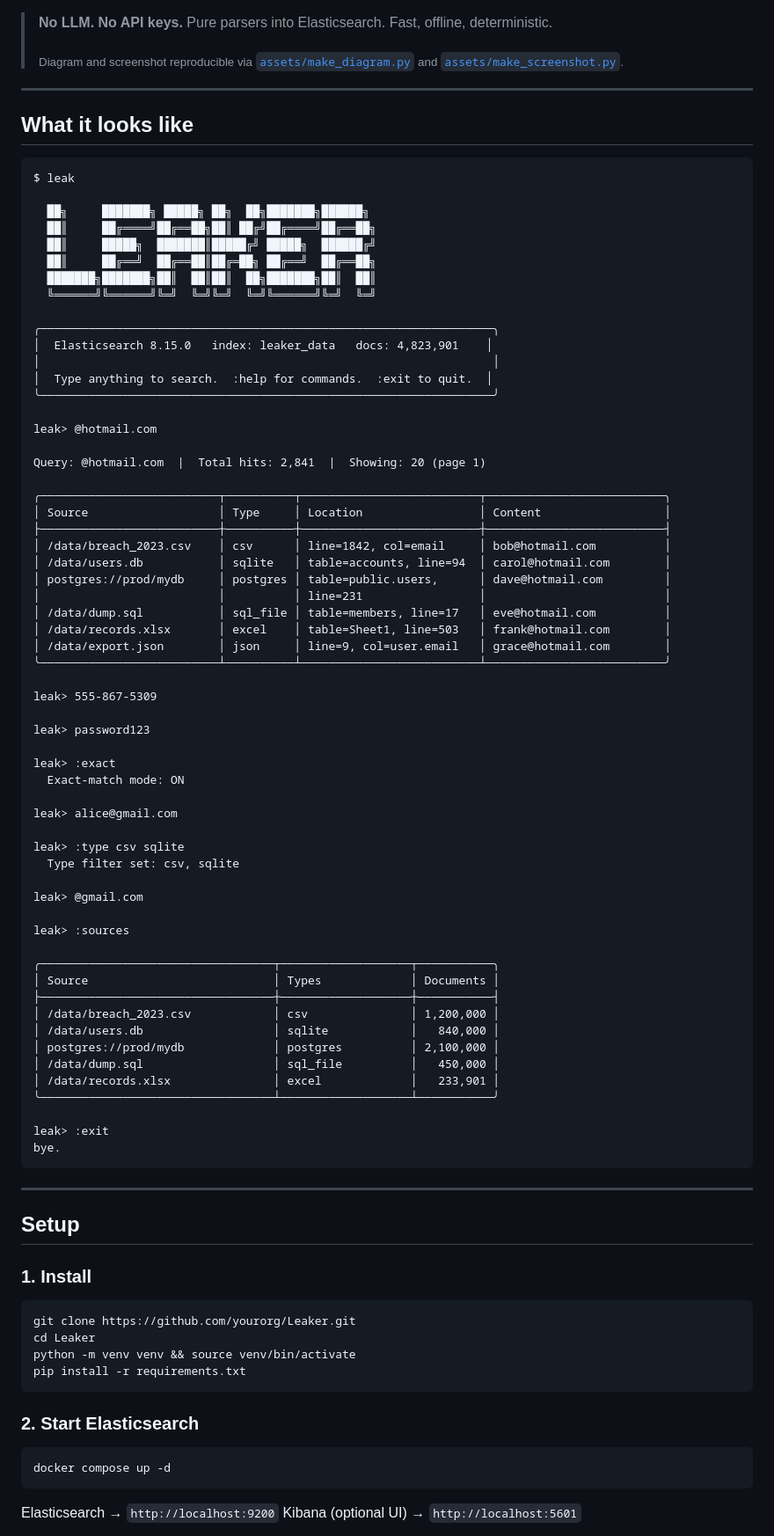
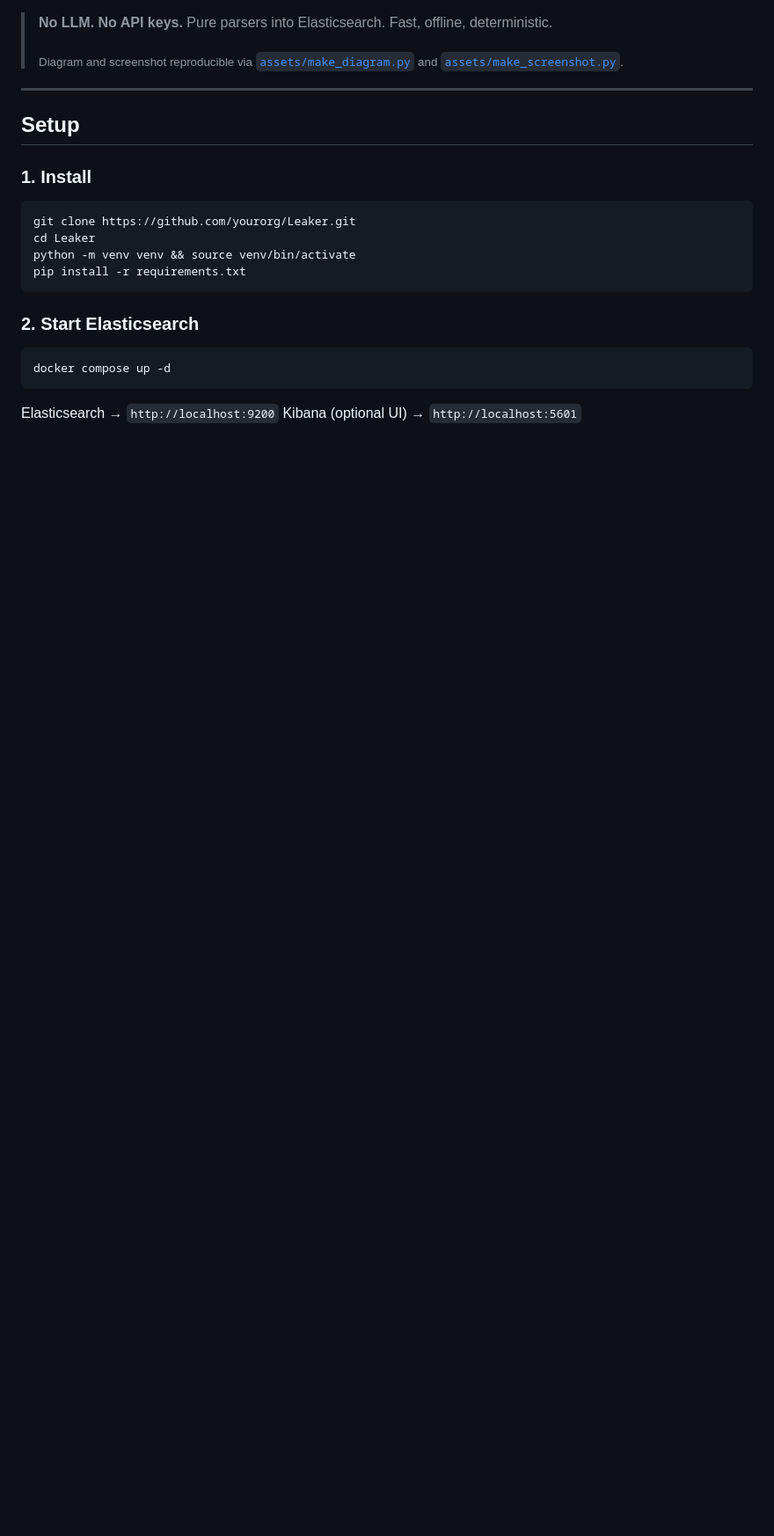
Before and after one commit to M4MD-M7SN/leaker-poc, a Markdown page: README.md, the part around the change. Shown at 88% size. Rendered like a GitHub page; blank space fills up the shorter version.

Commit message:
Leaker: real card-style search screenshot (Leaker's own renderer), drop ASCII demo section

````diff
--- a/README.md
+++ b/README.md
@@ -21,72 +21,6 @@ A real run against a local index of 810,010 records. Searching `@gmail.com` retu
 > **No LLM. No API keys.** Pure parsers into Elasticsearch. Fast, offline, deterministic.
 >
 > <sub>Diagram and screenshot reproducible via [`assets/make_diagram.py`](assets/make_diagram.py) and [`assets/make_screenshot.py`](assets/make_screenshot.py).</sub>
-
----
-
-## What it looks like
-
-```
-$ leak
-
-  ██╗     ███████╗ █████╗ ██╗  ██╗███████╗██████╗
-  ██║     ██╔════╝██╔══██╗██║ ██╔╝██╔════╝██╔══██╗
-  ██║     █████╗  ███████║█████╔╝ █████╗  ██████╔╝
-  ██║     ██╔══╝  ██╔══██║██╔═██╗ ██╔══╝  ██╔══██╗
-  ███████╗███████╗██║  ██║██║  ██╗███████╗██║  ██║
-  ╚══════╝╚══════╝╚═╝  ╚═╝╚═╝  ╚═╝╚══════╝╚═╝  ╚═╝
-
-╭──────────────────────────────────────────────────────────────────╮
-│  Elasticsearch 8.15.0   index: leaker_data   docs: 4,823,901    │
-│                                                                  │
-│  Type anything to search.  :help for commands.  :exit to quit.  │
-╰──────────────────────────────────────────────────────────────────╯
-
-leak> @hotmail.com
-
-Query: @hotmail.com  |  Total hits: 2,841  |  Showing: 20 (page 1)
-
-╭──────────────────────────┬──────────┬──────────────────────────┬──────────────────────────╮
-│ Source                   │ Type     │ Location                 │ Content                  │
-├──────────────────────────┼──────────┼──────────────────────────┼──────────────────────────┤
-│ /data/breach_2023.csv    │ csv      │ line=1842, col=email     │ bob@hotmail.com          │
-│ /data/users.db           │ sqlite   │ table=accounts, line=94  │ carol@hotmail.com        │
-│ postgres://prod/mydb     │ postgres │ table=public.users,      │ dave@hotmail.com         │
-│                          │          │ line=231                 │                          │
-│ /data/dump.sql           │ sql_file │ table=members, line=17   │ eve@hotmail.com          │
-│ /data/records.xlsx       │ excel    │ table=Sheet1, line=503   │ frank@hotmail.com        │
-│ /data/export.json        │ json     │ line=9, col=user.email   │ grace@hotmail.com        │
-╰──────────────────────────┴──────────┴──────────────────────────┴──────────────────────────╯
-
-leak> 555-867-5309
-
-leak> password123
-
-leak> :exact
-  Exact-match mode: ON
-
-leak> alice@gmail.com
-
-leak> :type csv sqlite
-  Type filter set: csv, sqlite
-
-leak> @gmail.com
-
-leak> :sources
-
-╭──────────────────────────────────┬───────────────────┬───────────╮
-│ Source                           │ Types             │ Documents │
-├──────────────────────────────────┼───────────────────┼───────────┤
-│ /data/breach_2023.csv            │ csv               │ 1,200,000 │
-│ /data/users.db                   │ sqlite            │   840,000 │
-│ postgres://prod/mydb             │ postgres          │ 2,100,000 │
-│ /data/dump.sql                   │ sql_file          │   450,000 │
-│ /data/records.xlsx               │ excel             │   233,901 │
-╰──────────────────────────────────┴───────────────────┴───────────╯
-
-leak> :exit
-bye.
-```
 
 ---
 
````
Also changed, not shown: assets/demo.png, 3 other files.
